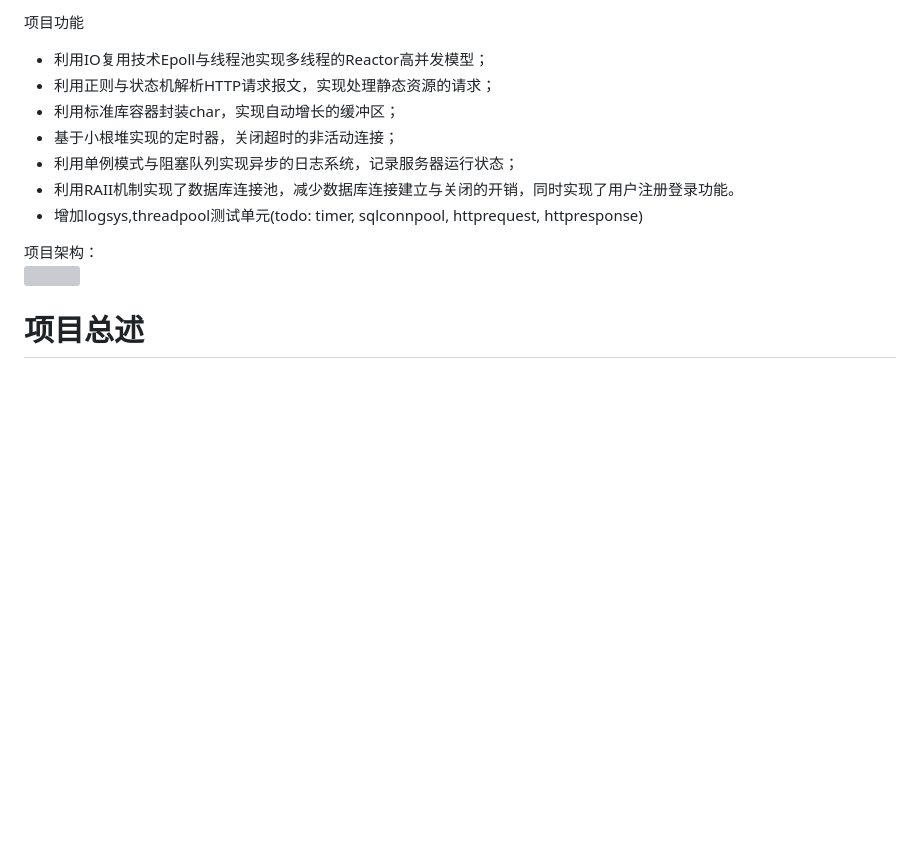
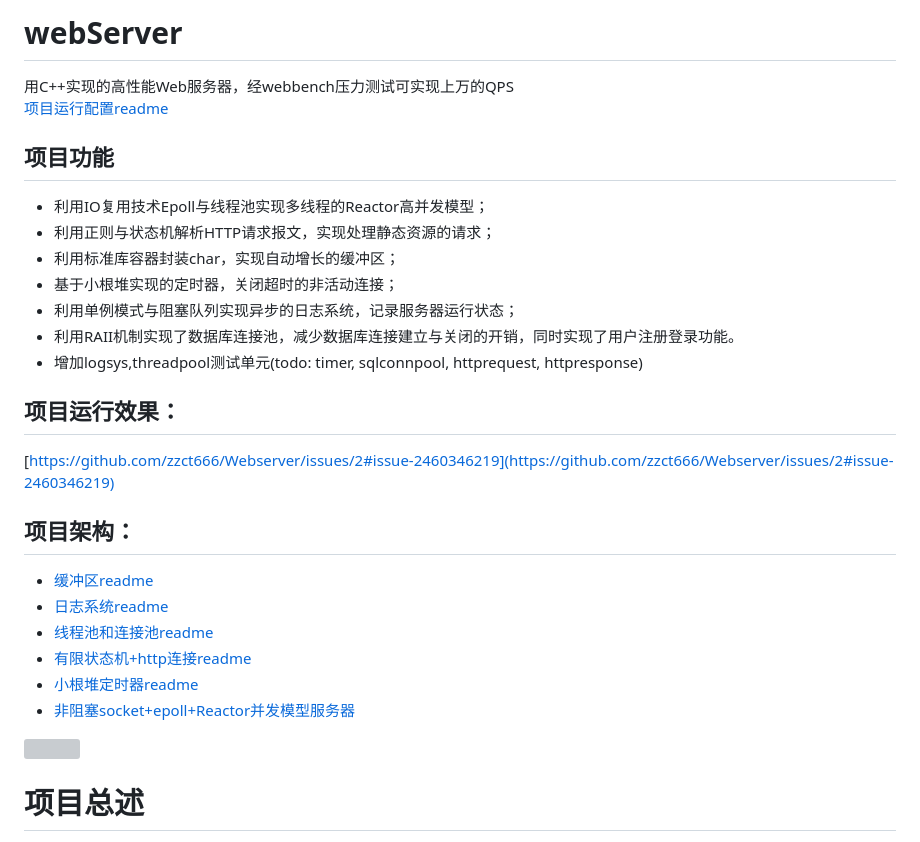
Before and after one commit to Everard-1/Webserver, a Markdown page: readme.md, the part around the change. GitHub-like rendering; blank space fills up the shorter version; grey boxes are pictures that could not be loaded.

Commit message:
更新ReadMe

```diff
--- a/readme.md
+++ b/readme.md
@@ -1,4 +1,8 @@
-项目功能
+<a name="SJLm4"></a>
+# webServer
+用C++实现的高性能Web服务器，经webbench压力测试可实现上万的QPS<br />[项目运行配置readme](https://github.com/zzct666/Webserver/blob/c3194f7754b5cb7cd970468408f5718465bc405b/config.md)
+<a name="rLJAA"></a>
+## 项目功能
 
 - 利用IO复用技术Epoll与线程池实现多线程的Reactor高并发模型；
 - 利用正则与状态机解析HTTP请求报文，实现处理静态资源的请求；
@@ -7,8 +11,20 @@
 - 利用单例模式与阻塞队列实现异步的日志系统，记录服务器运行状态；
 - 利用RAII机制实现了数据库连接池，减少数据库连接建立与关闭的开销，同时实现了用户注册登录功能。
 - 增加logsys,threadpool测试单元(todo: timer, sqlconnpool, httprequest, httpresponse)
+<a name="LIhjm"></a>
+## 项目运行效果：
+[https://github.com/zzct666/Webserver/issues/2#issue-2460346219](https://github.com/zzct666/Webserver/issues/2#issue-2460346219)
+<a name="fQ32u"></a>
+## 项目架构：
 
-项目架构：<br />![](https://cdn.nlark.com/yuque/0/2024/jpeg/27393008/1723444573730-3c04e7d0-4978-4813-877b-cb36f8a12b7d.jpeg)
+- [缓冲区readme](https://github.com/zzct666/Webserver/blob/c3194f7754b5cb7cd970468408f5718465bc405b/code/buffer/buffer_readme.md)
+- [日志系统readme](https://github.com/zzct666/Webserver/blob/c3194f7754b5cb7cd970468408f5718465bc405b/code/log/log_readme.md)
+- [线程池和连接池readme](https://github.com/zzct666/Webserver/blob/c3194f7754b5cb7cd970468408f5718465bc405b/code/pool/poll_readme.md)
+- [有限状态机+http连接readme](https://github.com/zzct666/Webserver/blob/c3194f7754b5cb7cd970468408f5718465bc405b/code/http/http_readme.md)
+- [小根堆定时器readme](https://github.com/zzct666/Webserver/blob/c3194f7754b5cb7cd970468408f5718465bc405b/code/timer/timer_readme.md)
+- [非阻塞socket+epoll+Reactor并发模型服务器](https://github.com/zzct666/Webserver/blob/c3194f7754b5cb7cd970468408f5718465bc405b/code/server/server_readme.md)
+
+![](https://cdn.nlark.com/yuque/0/2024/jpeg/27393008/1723444573730-3c04e7d0-4978-4813-877b-cb36f8a12b7d.jpeg)
 <a name="AS0L5"></a>
 # 项目总述
 ![](https://cdn.nlark.com/yuque/0/2024/png/27393008/1723444630277-db317875-5d35-48f0-9799-e16ff1898a78.png#averageHue=%23c0bab1&clientId=ub4d37c3c-d40f-4&from=paste&id=ue74b00bc&originHeight=448&originWidth=730&originalType=url&ratio=1.6500000953674316&rotation=0&showTitle=false&status=done&style=none&taskId=u94063435-7529-4e90-918c-ba5108b7517&title=)
```
